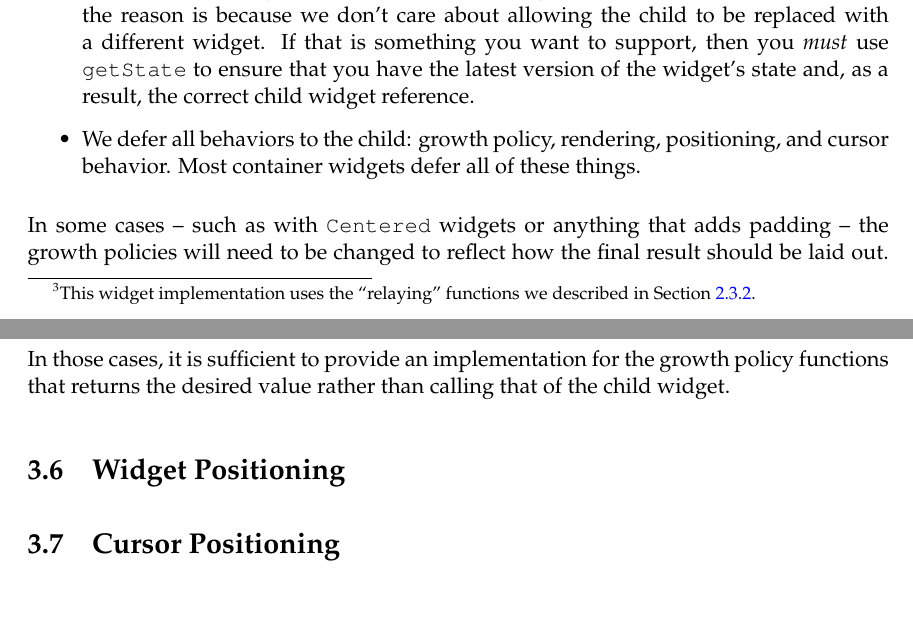
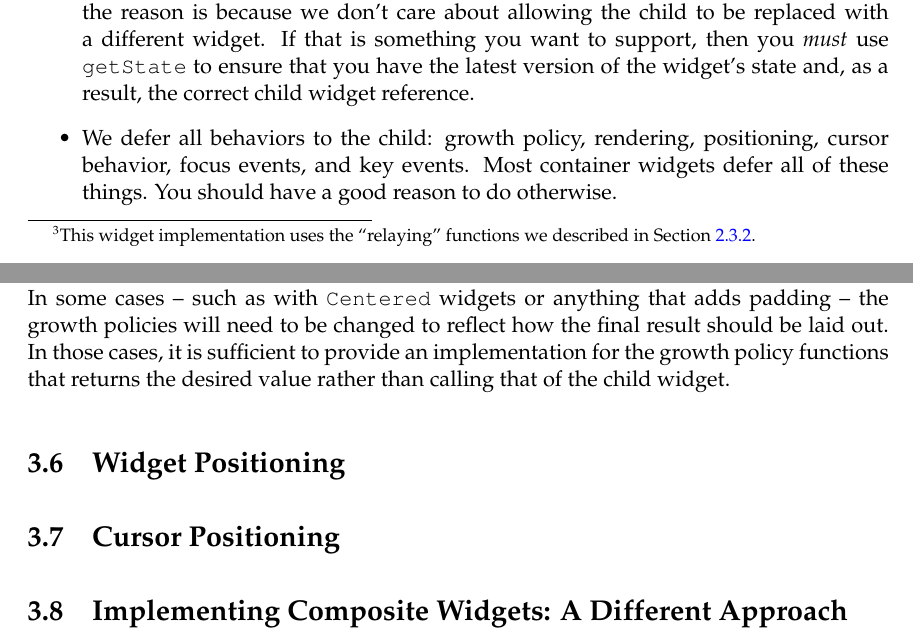
Before and after one commit to jtdaugherty/vty-ui, a LaTeX book (doc/manual.tex, which reads doc/deferring_to_children.tex, doc/implementing_composite_widgets.tex): two parts of pages 28 and 29 of 30, joined at a grey line, cut so that both start at the same text. Compiled offline with pdfLaTeX.

Commit message:
Manual updates
Ignore-this: 819abe9401969413825d01e414554456

darcs-hash:20110220220657-e018d-dfbcbf8b941fae928d14584a369c2d89aa9d9758.gz

```diff
--- a/doc/deferring_to_children.tex
+++ b/doc/deferring_to_children.tex
@@ -58,8 +58,9 @@ widget implementations:
   version of the widget's state and, as a result, the correct child
   widget reference.
 \item We defer all behaviors to the child: growth policy, rendering,
-  positioning, and cursor behavior.  Most container widgets defer all
-  of these things.
+  positioning, cursor behavior, focus events, and key events.  Most
+  container widgets defer all of these things.  You should have a good
+  reason to do otherwise.
 \end{itemize}
 
 In some cases -- such as with \fw{Centered} widgets or anything that
--- /dev/null
+++ b/doc/implementing_composite_widgets.tex
@@ -0,0 +1 @@
+\section{Implementing Composite Widgets: A Different Approach}
```
Also changed, not shown: doc/implementing_widgets.tex (+1 -0 lines).
